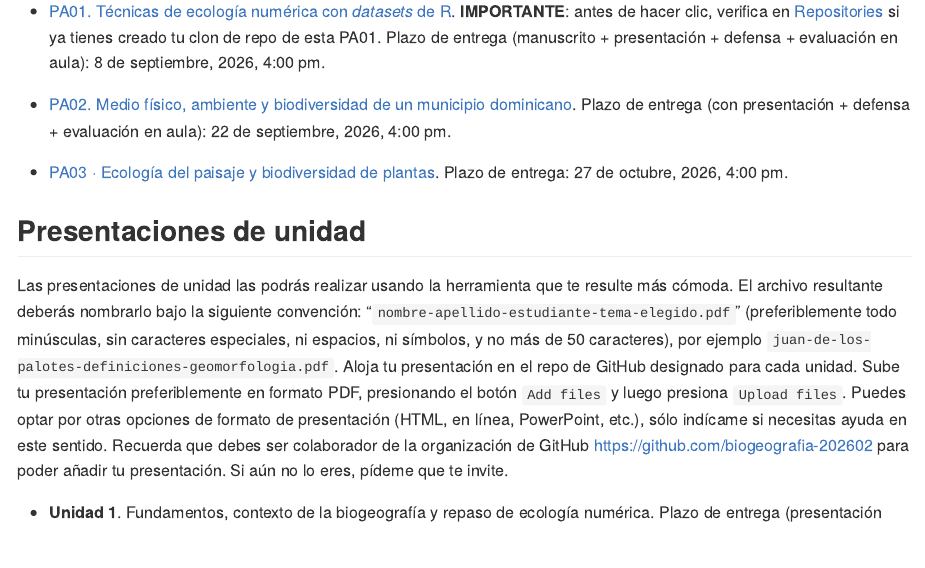
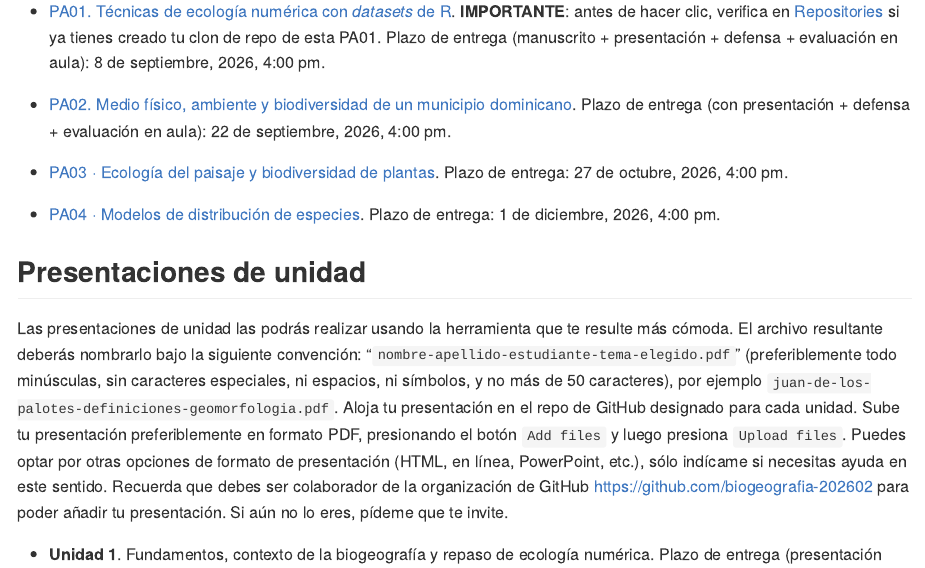
Before and after one commit to biogeografia-202602/.github, an R Markdown document (profile/README.Rmd): the page in a window 1100 px wide, from 2080 px down. The pictures show the output file profile/README.md that the author committed with the source, drawn offline in the style of GitHub.

Commit message:
UPDATE README PA04 added

```diff
--- a/profile/README.Rmd
+++ b/profile/README.Rmd
@@ -63,6 +63,8 @@ Las prácticas de aula las realizarás en tu propio clon de repositorio, el cual
 
 - [PA03 · Ecología del paisaje y biodiversidad de plantas](https://classroom50.org/biogeografia-202602/geo131-202602/assignments/pa03-ecologia-paisaje-biodiversidad/accept). Plazo de entrega: 27 de octubre, 2026, 4:00 pm.
 
+- [PA04 · Modelos de distribución de especies](https://classroom50.org/biogeografia-202602/geo131-202602/assignments/pa04-modelos-de-distribucion-de-especies/accept). Plazo de entrega: 1 de diciembre, 2026, 4:00 pm.
+
 <!-- - [PA03. Inferencia estadística a partir de dos muestras independientes usando datos biométricos](https://github.com/biogeografia-master/dos-muestras-independientes-biometria). Plazo de entrega: en el aula, 9 de septiembre, 2025, 7:59 pm. -->
 
 <!-- - [PA03. Agrupar provincias según su riqueza relativa de especies por géneros de Bromeliaceae](https://github.com/biogeografia-master/agrupamiento-por-riqueza). Plazo de entrega: 4 de marzo, 2024, 7:59 pm. -->
```
Also changed, not shown: profile/README.md.
